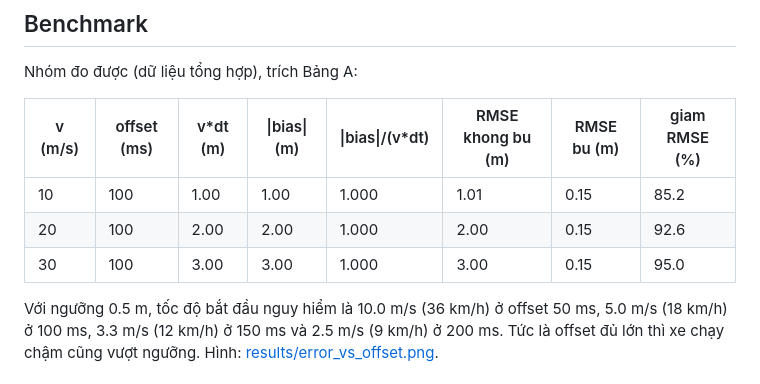
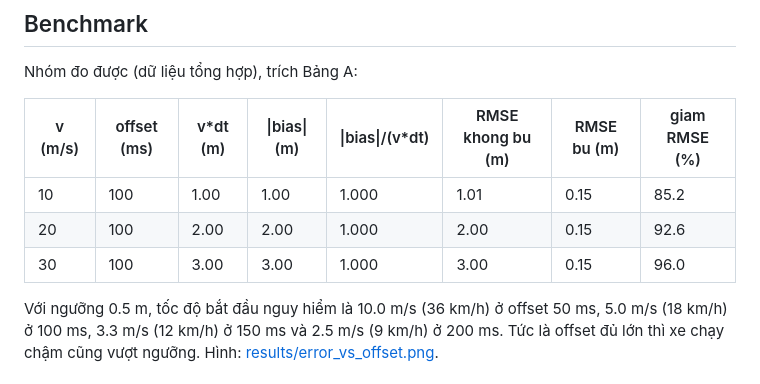
Before and after one commit to KuSenpai/K4-Track4-Day04-TSV-Sensor-Reality-Sprint, a Markdown page: reports/TranLongKhanh_2A202602538.md, the part around the change. Rendered like a GitHub page.

Commit message:
edit report

```diff
--- a/reports/TranLongKhanh_2A202602538.md
+++ b/reports/TranLongKhanh_2A202602538.md
@@ -19,7 +19,7 @@ Nhóm đo được (dữ liệu tổng hợp), trích Bảng A:
 |---|---|---|---|---|---|---|---|
 | 10 | 100 | 1.00 | 1.00 | 1.000 | 1.01 | 0.15 | 85.2 |
 | 20 | 100 | 2.00 | 2.00 | 1.000 | 2.00 | 0.15 | 92.6 |
-| 30 | 100 | 3.00 | 3.00 | 1.000 | 3.00 | 0.15 | 95.0 |
+| 30 | 100 | 3.00 | 3.00 | 1.000 | 3.00 | 0.15 | 96.0 |
 
 Với ngưỡng 0.5 m, tốc độ bắt đầu nguy hiểm là 10.0 m/s (36 km/h) ở offset 50 ms, 5.0 m/s (18 km/h) ở 100 ms, 3.3 m/s (12 km/h) ở 150 ms và 2.5 m/s (9 km/h) ở 200 ms. Tức là offset đủ lớn thì xe chạy chậm cũng vượt ngưỡng. Hình: [results/error_vs_offset.png](../results/error_vs_offset.png).
 
```
